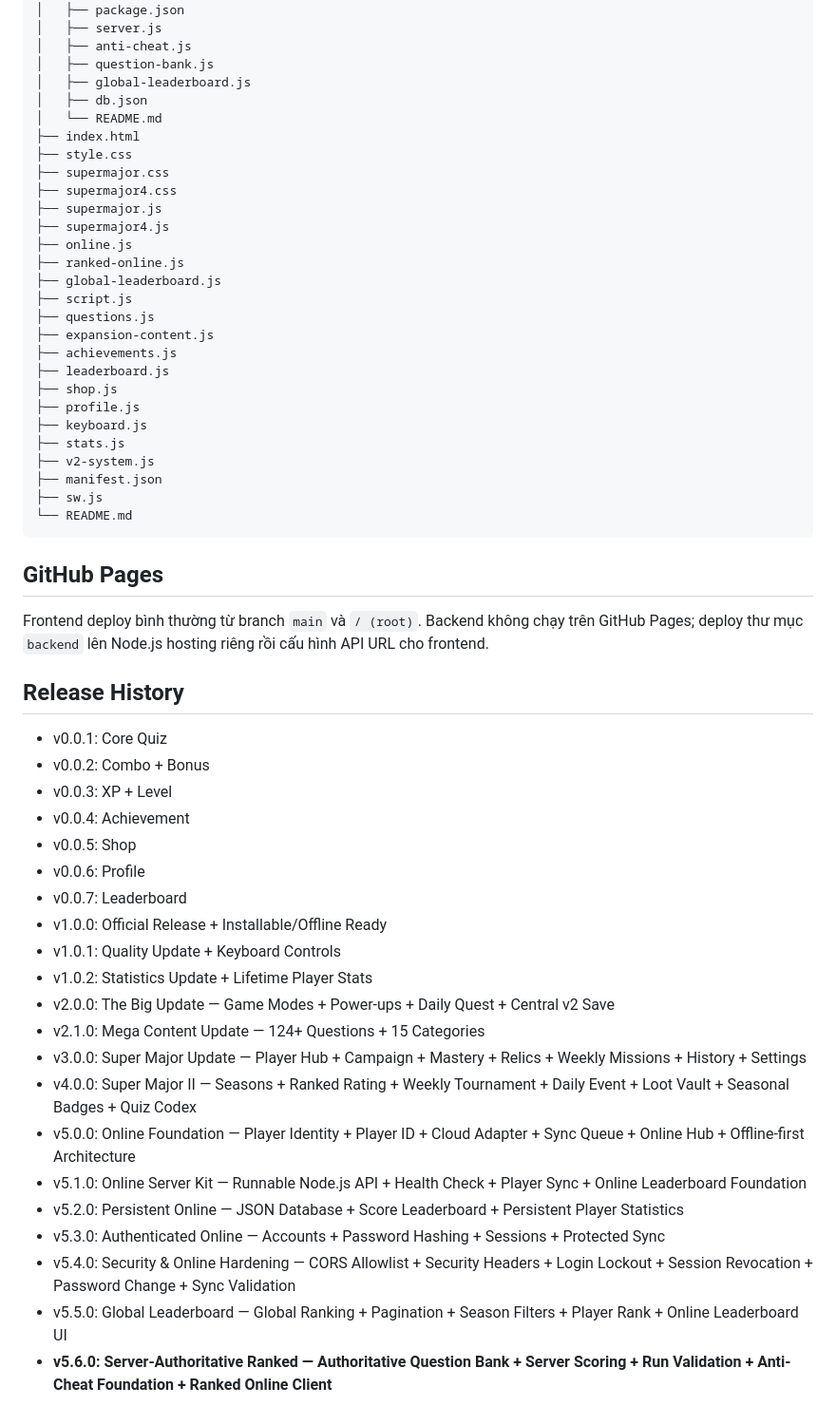
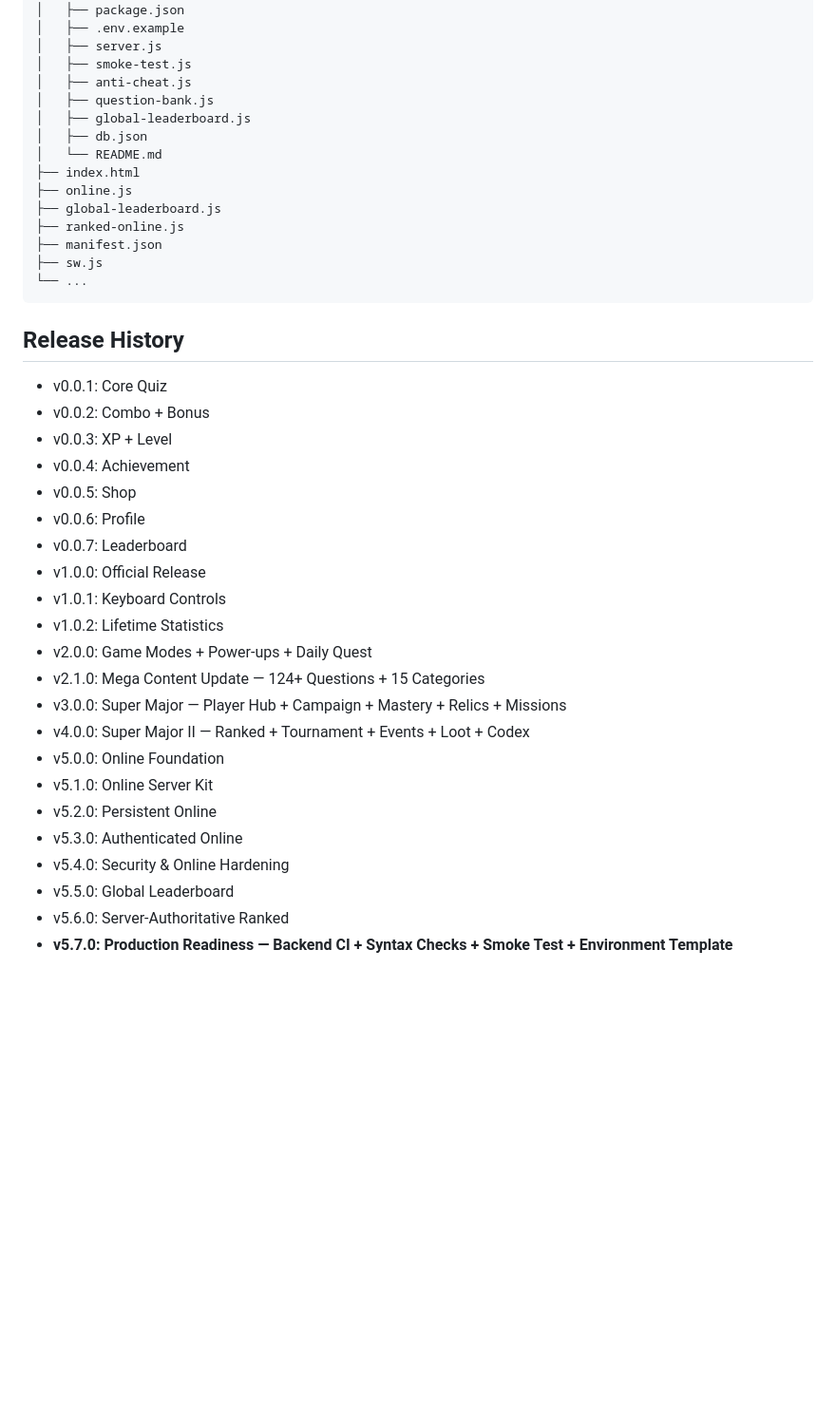
Before and after one commit to ducphuc130611/quiz-game, a Markdown page: README.md, the part around one of its changes. Shown at 95% size. GitHub-like rendering; blank space fills up the shorter version.

````diff
--- a/README.md
+++ b/README.md
@@ -217,38 +151,21 @@ quiz-game/
 ├── backend/
 │   ├── package.json
+│   ├── .env.example
 │   ├── server.js
+│   ├── smoke-test.js
 │   ├── anti-cheat.js
 │   ├── question-bank.js
 │   ├── global-leaderboard.js
 │   ├── db.json
 │   └── README.md
 ├── index.html
-├── style.css
-├── supermajor.css
-├── supermajor4.css
-├── supermajor.js
-├── supermajor4.js
 ├── online.js
+├── global-leaderboard.js
 ├── ranked-online.js
-├── global-leaderboard.js
-├── script.js
-├── questions.js
-├── expansion-content.js
-├── achievements.js
-├── leaderboard.js
-├── shop.js
-├── profile.js
-├── keyboard.js
-├── stats.js
-├── v2-system.js
 ├── manifest.json
 ├── sw.js
-└── README.md
+└── ...
 ```
-
-## GitHub Pages
-
-Frontend deploy bình thường từ branch `main` và `/ (root)`. Backend không chạy trên GitHub Pages; deploy thư mục `backend` lên Node.js hosting riêng rồi cấu hình API URL cho frontend.
 
 ## Release History
 
@@ -259,17 +176,18 @@ Frontend deploy bình thường từ branch `main` và `/ (root)`. Backend khôn
 - v0.0.5: Shop
 - v0.0.6: Profile
 - v0.0.7: Leaderboard
-- v1.0.0: Official Release + Installable/Offline Ready
-- v1.0.1: Quality Update + Keyboard Controls
-- v1.0.2: Statistics Update + Lifetime Player Stats
-- v2.0.0: The Big Update — Game Modes + Power-ups + Daily Quest + Central v2 Save
+- v1.0.0: Official Release
+- v1.0.1: Keyboard Controls
+- v1.0.2: Lifetime Statistics
+- v2.0.0: Game Modes + Power-ups + Daily Quest
 - v2.1.0: Mega Content Update — 124+ Questions + 15 Categories
-- v3.0.0: Super Major Update — Player Hub + Campaign + Mastery + Relics + Weekly Missions + History + Settings
-- v4.0.0: Super Major II — Seasons + Ranked Rating + Weekly Tournament + Daily Event + Loot Vault + Seasonal Badges + Quiz Codex
-- v5.0.0: Online Foundation — Player Identity + Player ID + Cloud Adapter + Sync Queue + Online Hub + Offline-first Architecture
-- v5.1.0: Online Server Kit — Runnable Node.js API + Health Check + Player Sync + Online Leaderboard Foundation
-- v5.2.0: Persistent Online — JSON Database + Score Leaderboard + Persistent Player Statistics
-- v5.3.0: Authenticated Online — Accounts + Password Hashing + Sessions + Protected Sync
-- v5.4.0: Security & Online Hardening — CORS Allowlist + Security Headers + Login Lockout + Session Revocation + Password Change + Sync Validation
-- v5.5.0: Global Leaderboard — Global Ranking + Pagination + Season Filters + Player Rank + Online Leaderboard UI
-- **v5.6.0: Server-Authoritative Ranked — Authoritative Question Bank + Server Scoring + Run Validation + Anti-Cheat Foundation + Ranked Online Client**
+- v3.0.0: Super Major — Player Hub + Campaign + Mastery + Relics + Missions
+- v4.0.0: Super Major II — Ranked + Tournament + Events + Loot + Codex
+- v5.0.0: Online Foundation
+- v5.1.0: Online Server Kit
+- v5.2.0: Persistent Online
+- v5.3.0: Authenticated Online
+- v5.4.0: Security & Online Hardening
+- v5.5.0: Global Leaderboard
+- v5.6.0: Server-Authoritative Ranked
+- **v5.7.0: Production Readiness — Backend CI + Syntax Checks + Smoke Test + Environment Template**
````
Also changed, not shown: other parts of README.md (+76 -142 lines).
